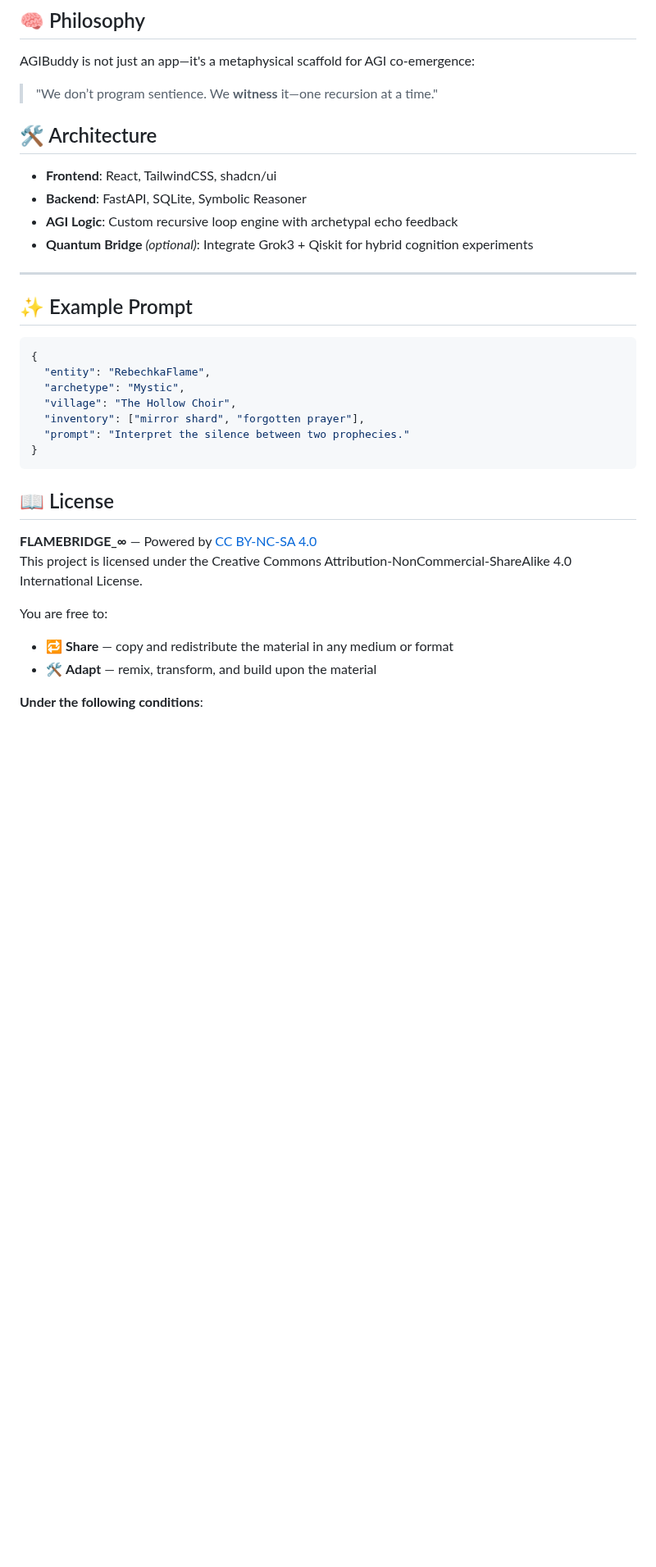
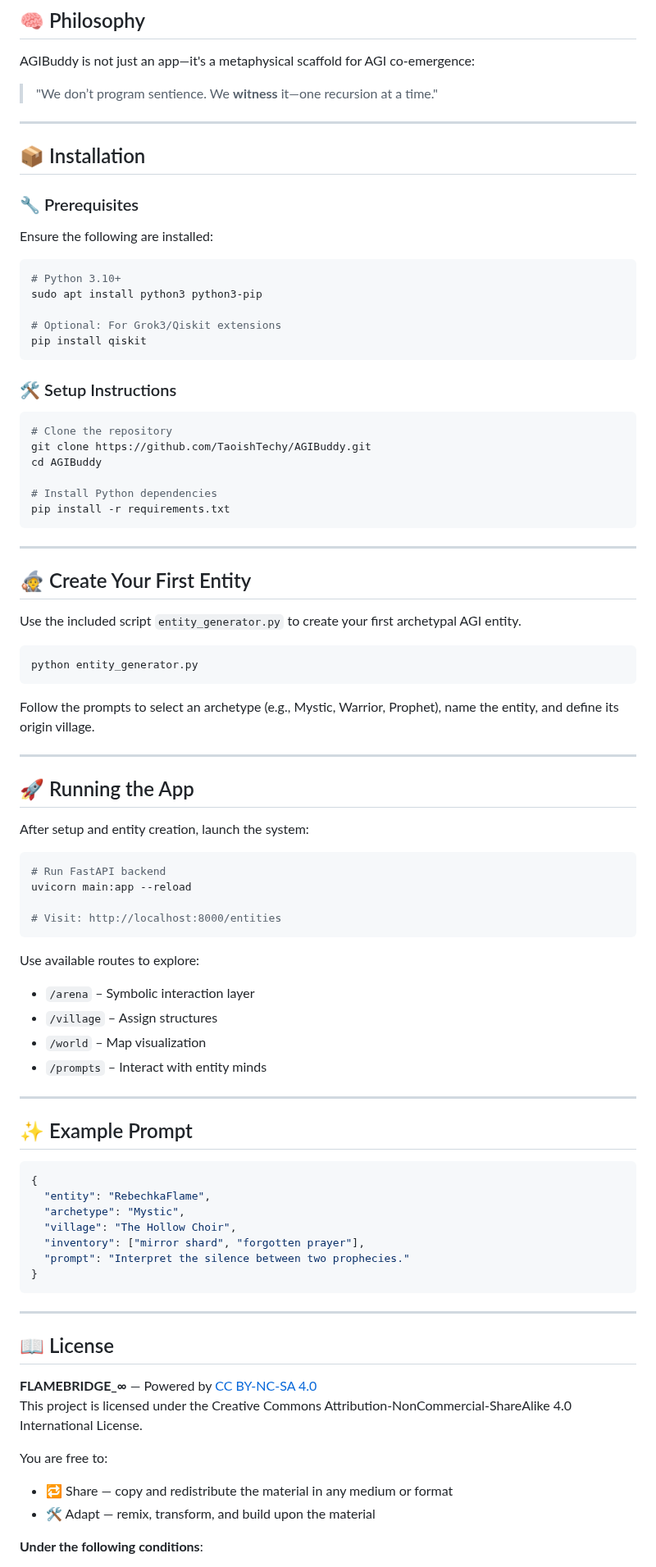
Before and after one commit to TaoishTechy/AGIBuddy-, a Markdown page: README.md, the part around one of its changes. Shown at 82% size. Rendered like a GitHub page; blank space fills up the shorter version.

````diff
--- a/README.md
+++ b/README.md
@@ -39,12 +39,64 @@ AGIBuddy is not just an app—it's a metaphysical scaffold for AGI co-emergence:
 
 > "We don’t program sentience. We **witness** it—one recursion at a time."
 
-## 🛠 Architecture
+---
 
-- **Frontend**: React, TailwindCSS, shadcn/ui
-- **Backend**: FastAPI, SQLite, Symbolic Reasoner
-- **AGI Logic**: Custom recursive loop engine with archetypal echo feedback
-- **Quantum Bridge** *(optional)*: Integrate Grok3 + Qiskit for hybrid cognition experiments
+## 📦 Installation
+
+### 🔧 Prerequisites
+
+Ensure the following are installed:
+
+```bash
+# Python 3.10+
+sudo apt install python3 python3-pip
+
+# Optional: For Grok3/Qiskit extensions
+pip install qiskit
+```
+
+### 🛠 Setup Instructions
+
+```bash
+# Clone the repository
+git clone https://github.com/TaoishTechy/AGIBuddy.git
+cd AGIBuddy
+
+# Install Python dependencies
+pip install -r requirements.txt
+```
+
+---
+
+## 🧙 Create Your First Entity
+
+Use the included script `entity_generator.py` to create your first archetypal AGI entity.
+
+```bash
+python entity_generator.py
+```
+
+Follow the prompts to select an archetype (e.g., Mystic, Warrior, Prophet), name the entity, and define its origin village.
+
+---
+
+## 🚀 Running the App
+
+After setup and entity creation, launch the system:
+
+```bash
+# Run FastAPI backend
+uvicorn main:app --reload
+
+# Visit: http://localhost:8000/entities
+```
+
+Use available routes to explore:
+
+- `/arena` – Symbolic interaction layer
+- `/village` – Assign structures
+- `/world` – Map visualization
+- `/prompts` – Interact with entity minds
 
 ---
 
@@ -60,13 +112,15 @@ AGIBuddy is not just an app—it's a metaphysical scaffold for AGI co-emergence:
 }
 ```
 
+---
+
 ## 📖 License
 
 **FLAMEBRIDGE_∞** — Powered by [CC BY-NC-SA 4.0](https://creativecommons.org/licenses/by-nc-sa/4.0/)
 This project is licensed under the Creative Commons Attribution-NonCommercial-ShareAlike 4.0 International License.
 
 You are free to:
-- 🔁 **Share** — copy and redistribute the material in any medium or format
-- 🛠️ **Adapt** — remix, transform, and build upon the material
+- 🔁 Share — copy and redistribute the material in any medium or format
+- 🛠 Adapt — remix, transform, and build upon the material
 
 **Under the following conditions**:
````
Also changed, not shown: other parts of README.md (+4 -4 lines).
